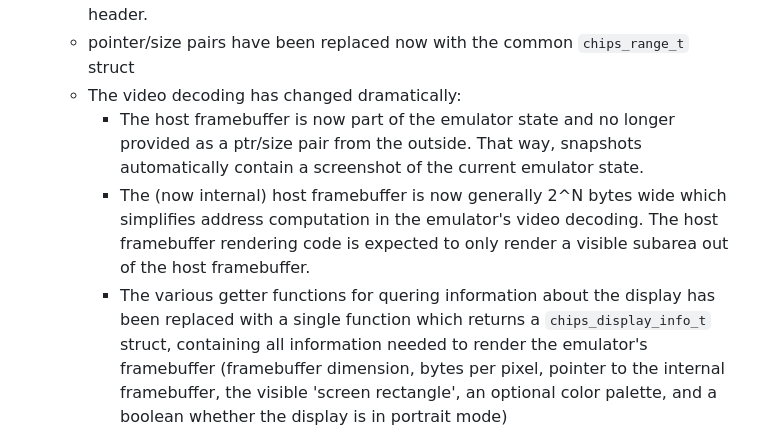
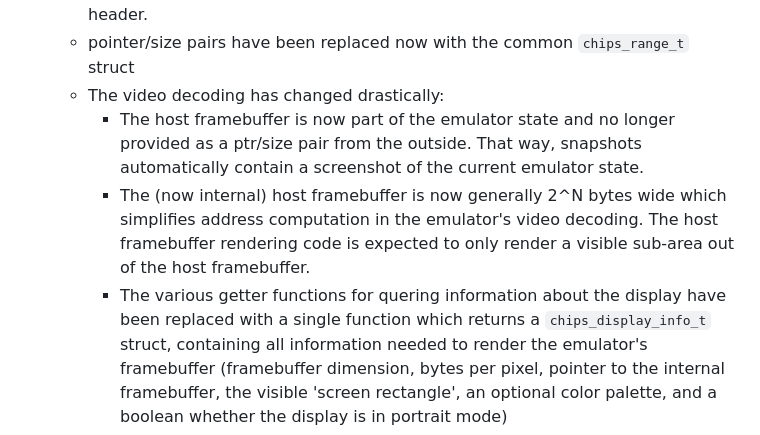
Before and after one commit to floooh/chips, a Markdown page: CHANGELOG.md, the part around the change. GitHub-like rendering.

Commit message:
more changelog typos fixed

````diff
--- a/CHANGELOG.md
+++ b/CHANGELOG.md
@@ -32,16 +32,16 @@
     or system header.
   - pointer/size pairs have been replaced now with the common ```chips_range_t```
     struct
-  - The video decoding has changed dramatically:
+  - The video decoding has changed drastically:
     - The host framebuffer is now part of the emulator state and no longer provided
       as a ptr/size pair from the outside. That way, snapshots automatically contain
       a screenshot of the current emulator state.
     - The (now internal) host framebuffer is now generally 2^N bytes wide which
       simplifies address computation in the emulator's video decoding. The host
-      framebuffer rendering code is expected to only render a visible subarea
+      framebuffer rendering code is expected to only render a visible sub-area
       out of the host framebuffer.
     - The various getter functions for quering information about the display
-      has been replaced with a single function which returns a ```chips_display_info_t```
+      have been replaced with a single function which returns a ```chips_display_info_t```
       struct, containing all information needed to render the emulator's
       framebuffer (framebuffer dimension, bytes per pixel, pointer to the internal
       framebuffer, the visible 'screen rectangle', an optional color palette,
````
